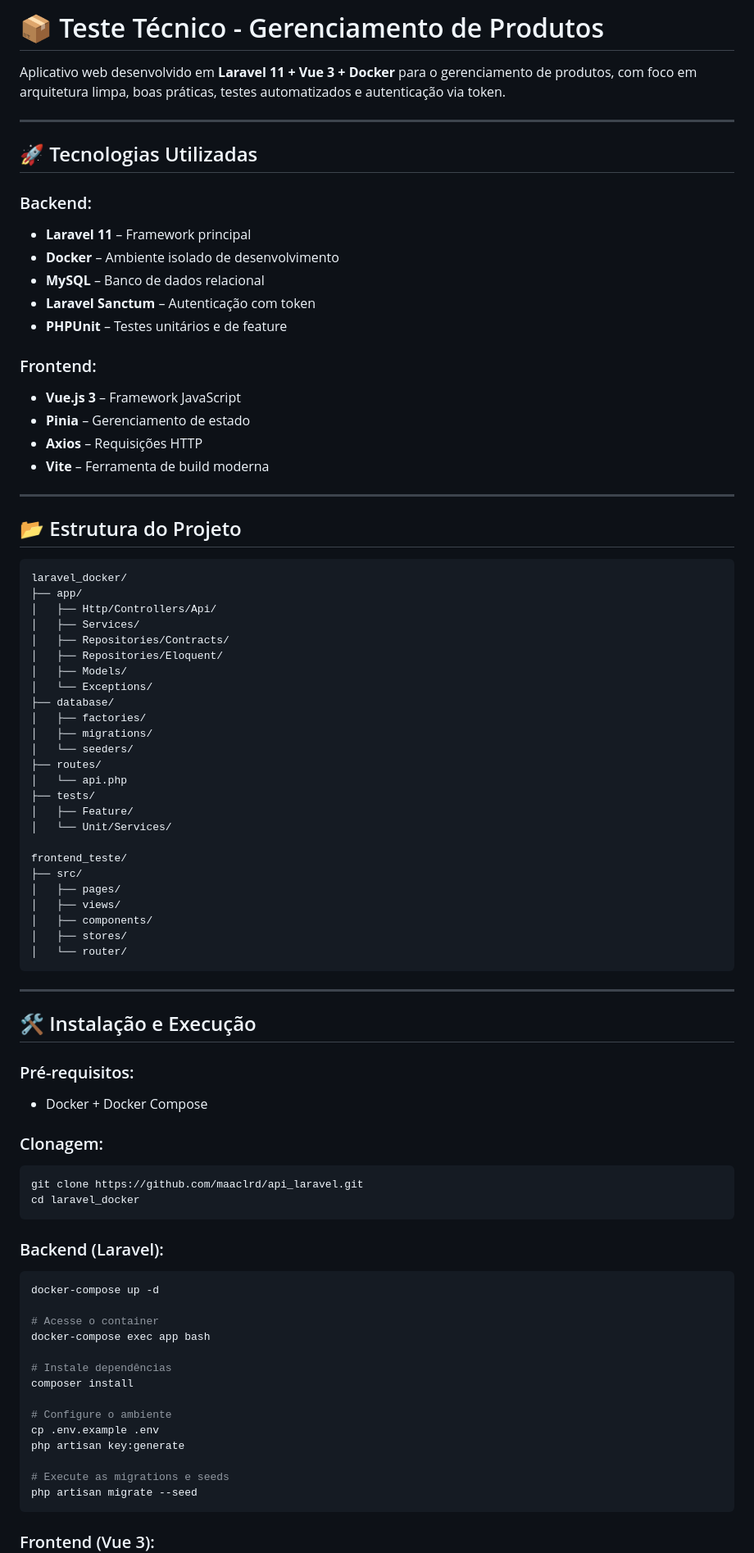
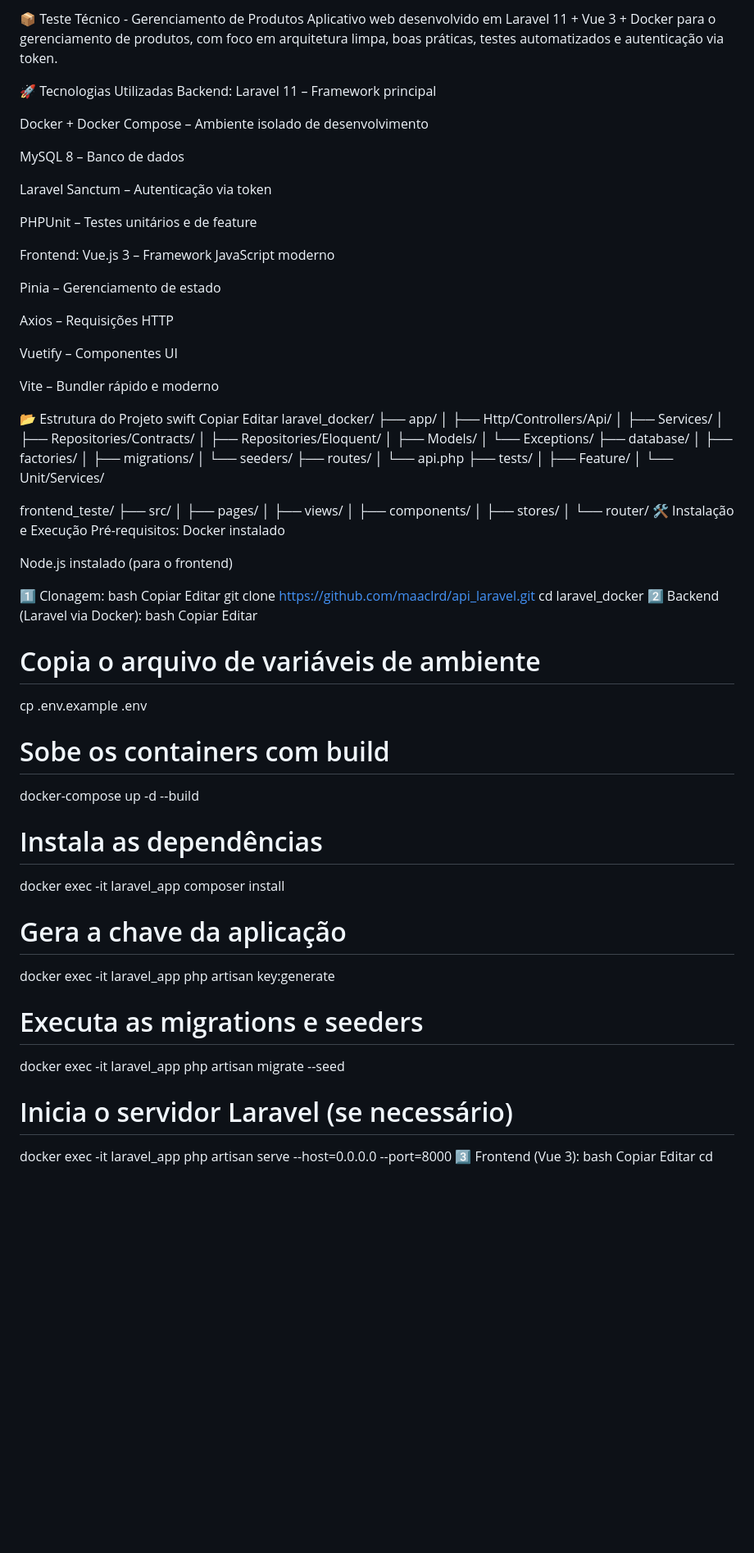
Before and after one commit to maaclrd/api_laravel, a Markdown page: README.md, the part around one of its changes. Shown at 82% size. GitHub-like rendering; blank space fills up the shorter version.

````diff
--- a/README.md
+++ b/README.md
@@ -1,29 +1,33 @@
-# 📦 Teste Técnico - Gerenciamento de Produtos
+📦 Teste Técnico - Gerenciamento de Produtos
+Aplicativo web desenvolvido em Laravel 11 + Vue 3 + Docker para o gerenciamento de produtos, com foco em arquitetura limpa, boas práticas, testes automatizados e autenticação via token.
 
-Aplicativo web desenvolvido em **Laravel 11 + Vue 3 + Docker** para o gerenciamento de produtos, com foco em arquitetura limpa, boas práticas, testes automatizados e autenticação via token.
+🚀 Tecnologias Utilizadas
+Backend:
+Laravel 11 – Framework principal
 
----
+Docker + Docker Compose – Ambiente isolado de desenvolvimento
 
-## 🚀 Tecnologias Utilizadas
+MySQL 8 – Banco de dados
 
-### Backend:
-- **Laravel 11** – Framework principal
-- **Docker** – Ambiente isolado de desenvolvimento
-- **MySQL** – Banco de dados relacional
-- **Laravel Sanctum** – Autenticação com token
-- **PHPUnit** – Testes unitários e de feature
+Laravel Sanctum – Autenticação via token
 
-### Frontend:
-- **Vue.js 3** – Framework JavaScript
-- **Pinia** – Gerenciamento de estado
-- **Axios** – Requisições HTTP
-- **Vite** – Ferramenta de build moderna
+PHPUnit – Testes unitários e de feature
 
----
+Frontend:
+Vue.js 3 – Framework JavaScript moderno
 
-## 📂 Estrutura do Projeto
+Pinia – Gerenciamento de estado
 
-```
+Axios – Requisições HTTP
+
+Vuetify – Componentes UI
+
+Vite – Bundler rápido e moderno
+
+📂 Estrutura do Projeto
+swift
+Copiar
+Editar
 laravel_docker/
 ├── app/
 │   ├── Http/Controllers/Api/
@@ -49,44 +53,43 @@ frontend_teste/
 │   ├── components/
 │   ├── stores/
 │   └── router/
-```
+🛠️ Instalação e Execução
+Pré-requisitos:
+Docker instalado
 
----
+Node.js instalado (para o frontend)
 
-## 🛠️ Instalação e Execução
-
-### Pré-requisitos:
-- Docker + Docker Compose
-
-### Clonagem:
-
-```bash
+1️⃣ Clonagem:
+bash
+Copiar
+Editar
 git clone https://github.com/maaclrd/api_laravel.git
 cd laravel_docker
-```
+2️⃣ Backend (Laravel via Docker):
+bash
+Copiar
+Editar
+# Copia o arquivo de variáveis de ambiente
+cp .env.example .env
 
-### Backend (Laravel):
+# Sobe os containers com build
+docker-compose up -d --build
 
-```bash
-docker-compose up -d
+# Instala as dependências
+docker exec -it laravel_app composer install
 
-# Acesse o container
-docker-compose exec app bash
+# Gera a chave da aplicação
+docker exec -it laravel_app php artisan key:generate
 
-# Instale dependências
-composer install
+# Executa as migrations e seeders
+docker exec -it laravel_app php artisan migrate --seed
 
-# Configure o ambiente
-cp .env.example .env
-php artisan key:generate
-
-# Execute as migrations e seeds
-php artisan migrate --seed
-```
-
-### Frontend (Vue 3):
-
-```bash
+# Inicia o servidor Laravel (se necessário)
+docker exec -it laravel_app php artisan serve --host=0.0.0.0 --port=8000
+3️⃣ Frontend (Vue 3):
+bash
+Copiar
+Editar
 cd frontend_teste
 npm install
 npm run dev
````
Also changed, not shown: other parts of README.md (+35 -54 lines).
